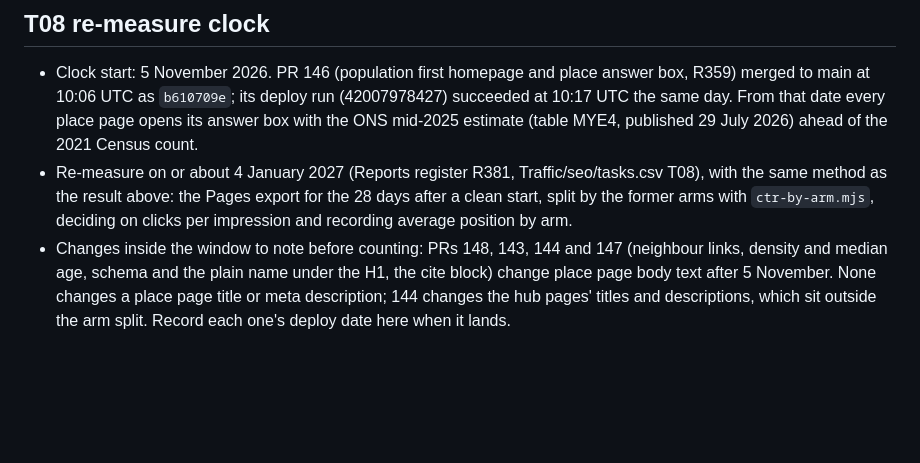
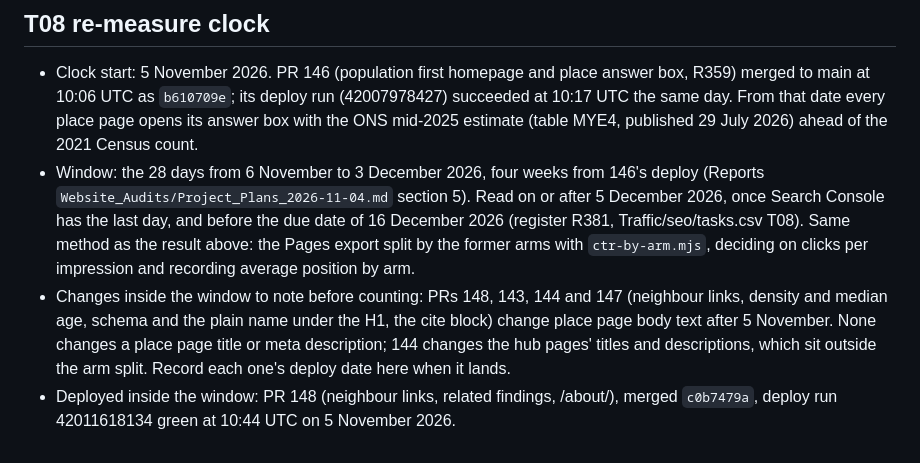
Before and after one commit to tompickup23/ukdemographics, a Markdown page: docs/seo/README.md, the part around the change. Rendered like a GitHub page; blank space fills up the shorter version.

Commit message:
SEO note: T08 window four weeks from 146's deploy; record 148's deploy
Co-Authored-By: Claude Opus 5.5 <noreply@anthropic.com>

```diff
--- a/docs/seo/README.md
+++ b/docs/seo/README.md
@@ -220,12 +220,16 @@ count is a separate change, to test after this one.
   merged to main at 10:06 UTC as `b610709e`; its deploy run (42007978427) succeeded at 10:17
   UTC the same day. From that date every place page opens its answer box with the ONS mid-2025
   estimate (table MYE4, published 29 July 2026) ahead of the 2021 Census count.
-- Re-measure on or about 4 January 2027 (Reports register R381, Traffic/seo/tasks.csv T08),
-  with the same method as the result above: the Pages export for the 28 days after a clean start,
-  split by the former arms with `ctr-by-arm.mjs`, deciding on clicks per impression and recording
-  average position by arm.
+- Window: the 28 days from 6 November to 3 December 2026, four weeks from 146's deploy (Reports
+  `Website_Audits/Project_Plans_2026-11-04.md` section 5). Read on or after 5 December 2026, once
+  Search Console has the last day, and before the due date of 16 December 2026 (register R381,
+  Traffic/seo/tasks.csv T08). Same method as the result above: the Pages export split by the
+  former arms with `ctr-by-arm.mjs`, deciding on clicks per impression and recording average
+  position by arm.
 - Changes inside the window to note before counting: PRs 148, 143, 144 and 147 (neighbour links,
   density and median age, schema and the plain name under the H1, the cite block) change place
   page body text after 5 November. None changes a place page title or meta description; 144
   changes the hub pages' titles and descriptions, which sit outside the arm split. Record each
   one's deploy date here when it lands.
+- Deployed inside the window: PR 148 (neighbour links, related findings, /about/), merged
+  `c0b7479a`, deploy run 42011618134 green at 10:44 UTC on 5 November 2026.
```
